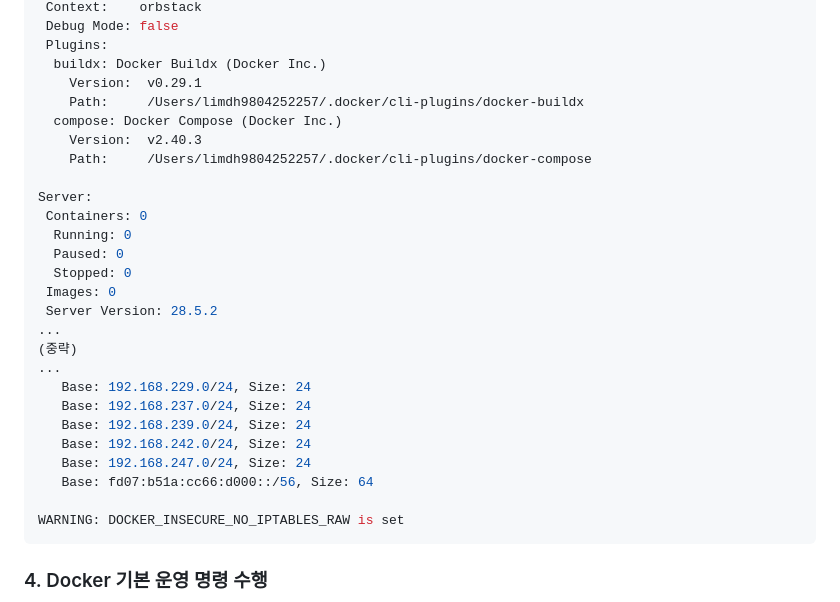
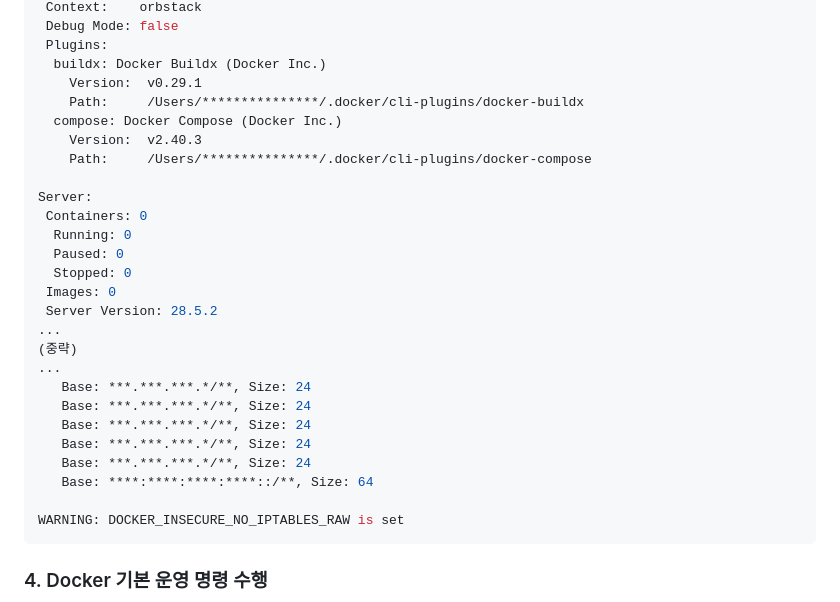
Before and after one commit to fwb056/mydir, a Markdown page: README.md, the part around one of its changes. Rendered like a GitHub page.

````diff
--- a/README.md
+++ b/README.md
@@ -96,10 +96,10 @@ Client:
  Plugins:
   buildx: Docker Buildx (Docker Inc.)
     Version:  v0.29.1
-    Path:     /Users/limdh9804252257/.docker/cli-plugins/docker-buildx
+    Path:     /Users/***************/.docker/cli-plugins/docker-buildx
   compose: Docker Compose (Docker Inc.)
     Version:  v2.40.3
-    Path:     /Users/limdh9804252257/.docker/cli-plugins/docker-compose
+    Path:     /Users/***************/.docker/cli-plugins/docker-compose
 
 Server:
  Containers: 0
@@ -111,12 +111,12 @@ Server:
 ...
 (중략)
 ...
-   Base: 192.168.229.0/24, Size: 24
-   Base: 192.168.237.0/24, Size: 24
-   Base: 192.168.239.0/24, Size: 24
-   Base: 192.168.242.0/24, Size: 24
-   Base: 192.168.247.0/24, Size: 24
-   Base: fd07:b51a:cc66:d000::/56, Size: 64
+   Base: ***.***.***.*/**, Size: 24
+   Base: ***.***.***.*/**, Size: 24
+   Base: ***.***.***.*/**, Size: 24
+   Base: ***.***.***.*/**, Size: 24
+   Base: ***.***.***.*/**, Size: 24
+   Base: ****:****:****:****::/**, Size: 64
 
 WARNING: DOCKER_INSECURE_NO_IPTABLES_RAW is set
 ```
````
Also changed, not shown: other parts of README.md (+62 -6 lines).
